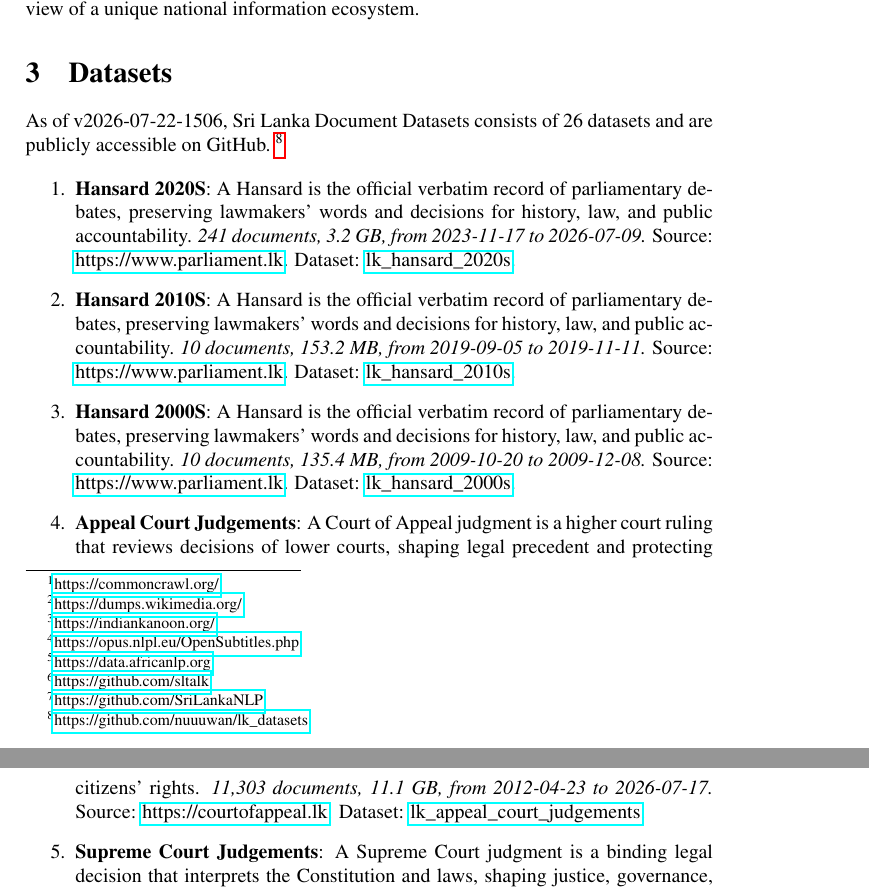
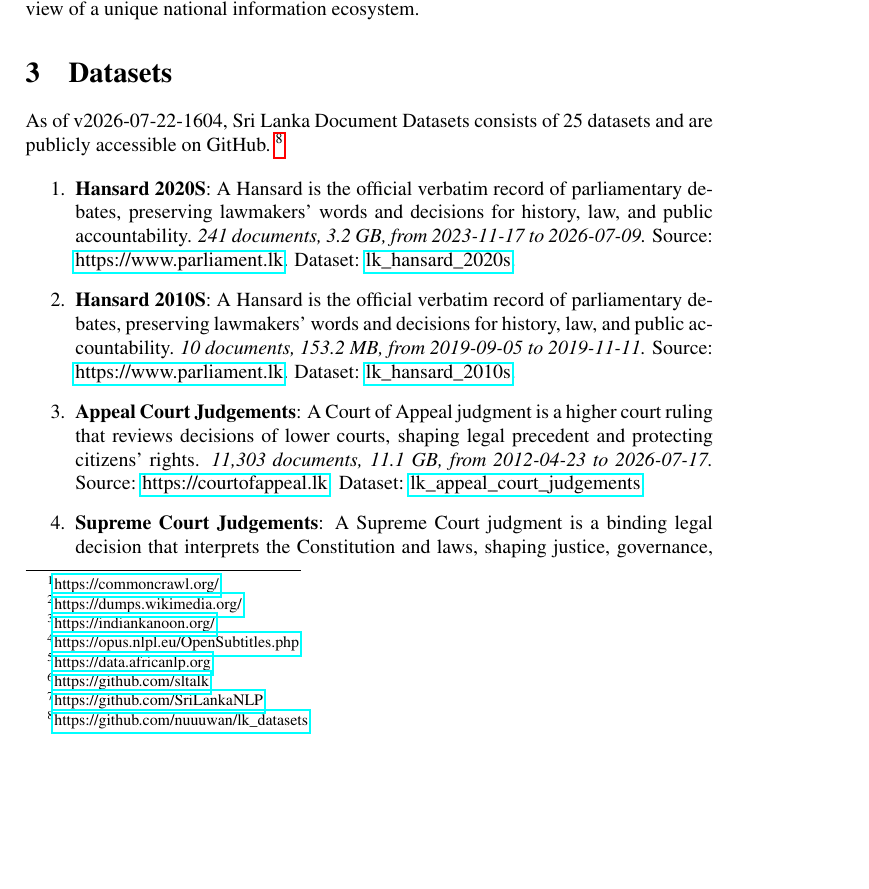
Before and after one commit to nuuuwan/lk_datasets, a LaTeX paper (latex/lk_datasets.tex): two parts of pages 2 and 3 of 7 before the commit and part of page 2 of 7 after it, the two joined at a grey line, cut so that both start at the same text, the shorter picture padded with empty space. Compiled offline with pdfLaTeX; a LaTeX package or settings file that is missing is left out.

Commit message:
🤖 [build.yml] 2026-07-22-1034

```diff
--- a/latex/lk_datasets.tex
+++ b/latex/lk_datasets.tex
@@ -86,8 +86,8 @@ The Sri Lanka Document Datasets aim to fill this gap by aggregating diverse sour
 %
 \section{Datasets}%
 \label{sec:Datasets}%
-As of v2026-07-22-1506, Sri Lanka Document Datasets
-  consists of 26 datasets
+As of v2026-07-22-1604, Sri Lanka Document Datasets
+  consists of 25 datasets
  and are publicly accessible on GitHub.%
 ~%
 \footnote{\href{https://github.com/nuuuwan/lk\_datasets}{https://github.com/nuuuwan/lk\_datasets}}%
@@ -98,8 +98,6 @@ As of v2026-07-22-1506, Sri Lanka Document Datasets
 \textbf{Hansard 2020S}: A Hansard is the official verbatim record of parliamentary debates, preserving lawmakers’ words and decisions for history, law, and public accountability.\textit{ 241 documents, 3.2 GB, from 2023{-}11{-}17 to 2026{-}07{-}09.} Source: \href{https://www.parliament.lk}{https://www.parliament.lk}. Dataset: \href{https://github.com/nuuuwan/lk\_hansard/tree/data\_lk\_hansard\_2020s/data/lk\_hansard\_2020s}{lk\_hansard\_2020s}.%
 \item%
 \textbf{Hansard 2010S}: A Hansard is the official verbatim record of parliamentary debates, preserving lawmakers’ words and decisions for history, law, and public accountability.\textit{ 10 documents, 153.2 MB, from 2019{-}09{-}05 to 2019{-}11{-}11.} Source: \href{https://www.parliament.lk}{https://www.parliament.lk}. Dataset: \href{https://github.com/nuuuwan/lk\_hansard/tree/data\_lk\_hansard\_2010s/data/lk\_hansard\_2010s}{lk\_hansard\_2010s}.%
-\item%
-\textbf{Hansard 2000S}: A Hansard is the official verbatim record of parliamentary debates, preserving lawmakers’ words and decisions for history, law, and public accountability.\textit{ 10 documents, 135.4 MB, from 2009{-}10{-}20 to 2009{-}12{-}08.} Source: \href{https://www.parliament.lk}{https://www.parliament.lk}. Dataset: \href{https://github.com/nuuuwan/lk\_hansard/tree/data\_lk\_hansard\_2000s/data/lk\_hansard\_2000s}{lk\_hansard\_2000s}.%
 \item%
 \textbf{Appeal Court Judgements}: A Court of Appeal judgment is a higher court ruling that reviews decisions of lower courts, shaping legal precedent and protecting citizens’ rights.\textit{ 11,303 documents, 11.1 GB, from 2012{-}04{-}23 to 2026{-}07{-}17.} Source: \href{https://courtofappeal.lk}{https://courtofappeal.lk}. Dataset: \href{https://github.com/nuuuwan/lk\_appeal\_court\_judgements/tree/data/data/lk\_appeal\_court\_judgements}{lk\_appeal\_court\_judgements}.%
 \item%
```
Also changed, not shown: README.md, latex/lk_datasets.pdf, latex/lk_datasets.tex (2 more changed lines).
